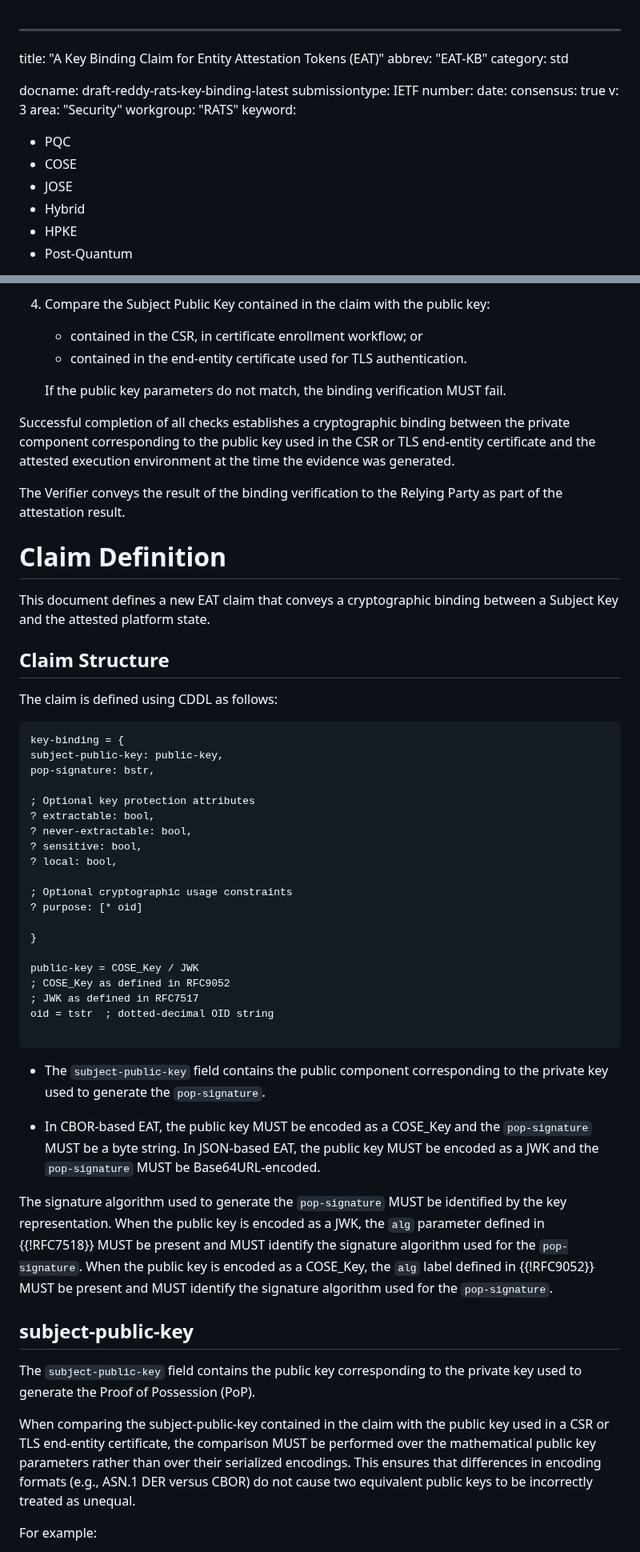
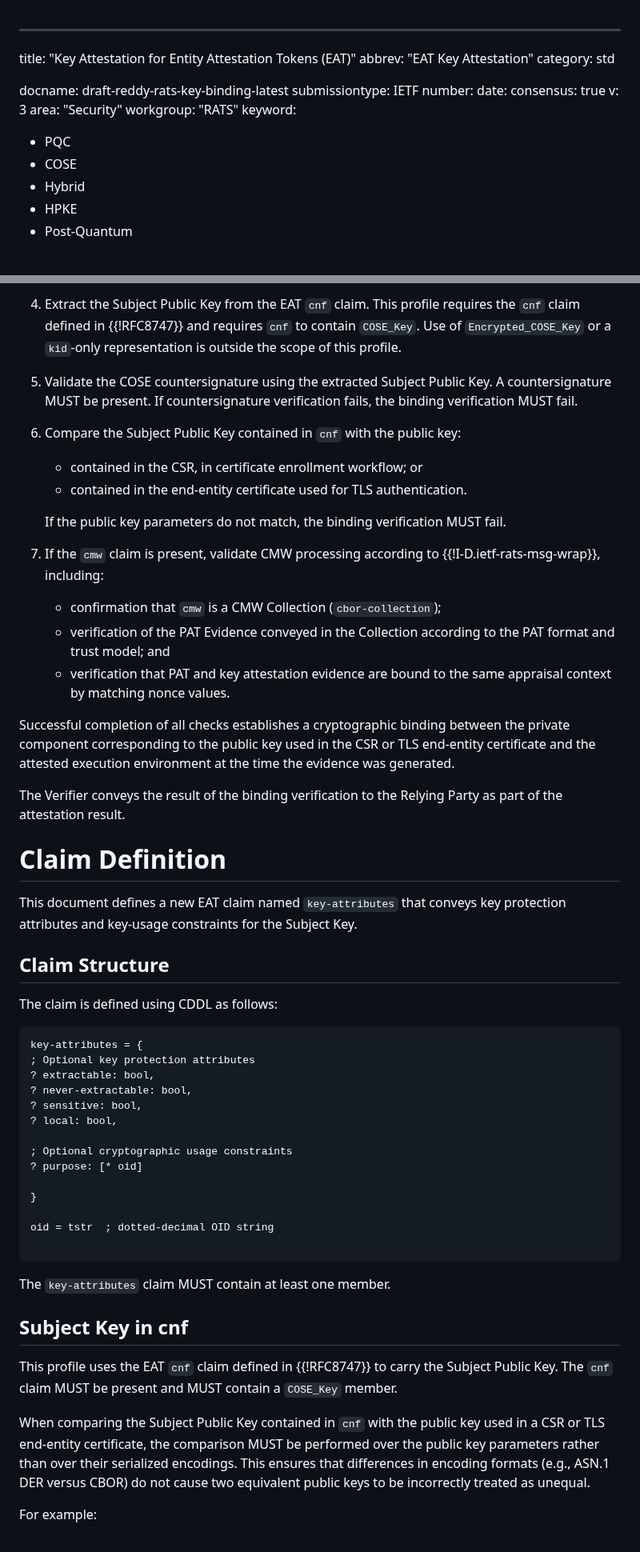
Before and after one commit to tireddy2/draft-reddy-rats-key-binding, a Markdown page: draft-reddy-rats-key-binding.md, 2 parts joined by grey strips. Shown at 80% size. GitHub-like rendering.

```diff
--- a/draft-reddy-rats-key-binding.md
+++ b/draft-reddy-rats-key-binding.md
@@ -1,6 +1,6 @@
 ---
-title: "A Key Binding Claim for Entity Attestation Tokens (EAT)"
-abbrev: "EAT-KB"
+title: "Key Attestation for Entity Attestation Tokens (EAT)"
+abbrev: "EAT Key Attestation"
 category: std
 
 docname: draft-reddy-rats-key-binding-latest
@@ -14,7 +14,6 @@ workgroup: "RATS"
 keyword:
  - PQC
  - COSE
- - JOSE
  - Hybrid
  - HPKE
  - Post-Quantum
@@ -185,9 +207,18 @@ MUST perform the following checks:
 
-4. Compare the Subject Public Key contained in the claim with the public key:
+4. Extract the Subject Public Key from the EAT `cnf` claim. This profile requires the `cnf` claim defined in {{!RFC8747}} and requires `cnf` to contain `COSE_Key`. Use of `Encrypted_COSE_Key` or a `kid`-only representation is outside the scope of this profile.
+
+5. Validate the COSE countersignature using the extracted Subject Public Key. A countersignature MUST be present. If countersignature verification fails, the binding verification MUST fail.
+
+6. Compare the Subject Public Key contained in `cnf` with the public key:
    - contained in the CSR, in certificate enrollment workflow; or
    - contained in the end-entity certificate used for TLS authentication.
 
    If the public key parameters do not match, the binding verification MUST fail.
+
+7. If the `cmw` claim is present, validate CMW processing according to {{!I-D.ietf-rats-msg-wrap}}, including:
+   - confirmation that `cmw` is a CMW Collection (`cbor-collection`);
+   - verification of the PAT Evidence conveyed in the Collection according to the PAT format and trust model; and
+   - verification that PAT and key attestation evidence are bound to the same appraisal context by matching nonce values.
 
 Successful completion of all checks establishes a cryptographic binding between the private component corresponding to the public key used in the CSR or TLS end-entity certificate and the attested execution environment at the time the evidence was generated.
 
@@ -195,17 +226,14 @@ The Verifier conveys the result of the binding verification to the Relying Party
 
 # Claim Definition
 
-This document defines a new EAT claim that conveys a cryptographic binding between a Subject Key and the attested platform state.
+This document defines a new EAT claim named `key-attributes` that conveys key protection attributes and key-usage constraints for the Subject Key.
 
 ## Claim Structure
 
 The claim is defined using CDDL as follows:
 
 ~~~
-key-binding = {
-subject-public-key: public-key,
-pop-signature: bstr,
-
+key-attributes = {
 ; Optional key protection attributes
 ? extractable: bool,
 ? never-extractable: bool,
@@ -217,25 +245,17 @@ pop-signature: bstr,
 
 }
 
-public-key = COSE_Key / JWK
-; COSE_Key as defined in RFC9052
-; JWK as defined in RFC7517
 oid = tstr  ; dotted-decimal OID string
 
 ~~~
 
-* The `subject-public-key` field contains the public component corresponding to the private key used to generate the `pop-signature`.
+The `key-attributes` claim MUST contain at least one member.
 
-* In CBOR-based EAT, the public key MUST be encoded as a COSE_Key and the `pop-signature` MUST be a byte string. In JSON-based EAT, the public key MUST be encoded as a JWK and the `pop-signature` MUST be Base64URL-encoded.
+## Subject Key in cnf
 
-The signature algorithm used to generate the `pop-signature` MUST be identified by the key representation. When the public key is encoded as a JWK, the `alg` parameter defined in {{!RFC7518}} MUST be present and MUST identify the signature algorithm used for the `pop-signature`. When the public key is encoded as a COSE_Key, the `alg` label defined in {{!RFC9052}} MUST be present and MUST identify the signature algorithm
-used for the `pop-signature`.
+This profile uses the EAT `cnf` claim defined in {{!RFC8747}} to carry the Subject Public Key. The `cnf` claim MUST be present and MUST contain a `COSE_Key` member.
 
-## subject-public-key
-
-The `subject-public-key` field contains the public key corresponding to the private key used to generate the Proof of Possession (PoP).
-
-When comparing the subject-public-key contained in the claim with the public key used in a CSR or TLS end-entity certificate, the comparison MUST be performed over the mathematical public key parameters rather than over their serialized encodings. This ensures that differences in encoding formats (e.g., ASN.1 DER versus CBOR) do not cause two equivalent public keys to be incorrectly treated as unequal.
+When comparing the Subject Public Key contained in `cnf` with the public key used in a CSR or TLS end-entity certificate, the comparison MUST be performed over the public key parameters rather than over their serialized encodings. This ensures that differences in encoding formats (e.g., ASN.1 DER versus CBOR) do not cause two equivalent public keys to be incorrectly treated as unequal.
 
 For example:
 
```
Also changed, not shown: other parts of draft-reddy-rats-key-binding.md (+98 -69 lines).
